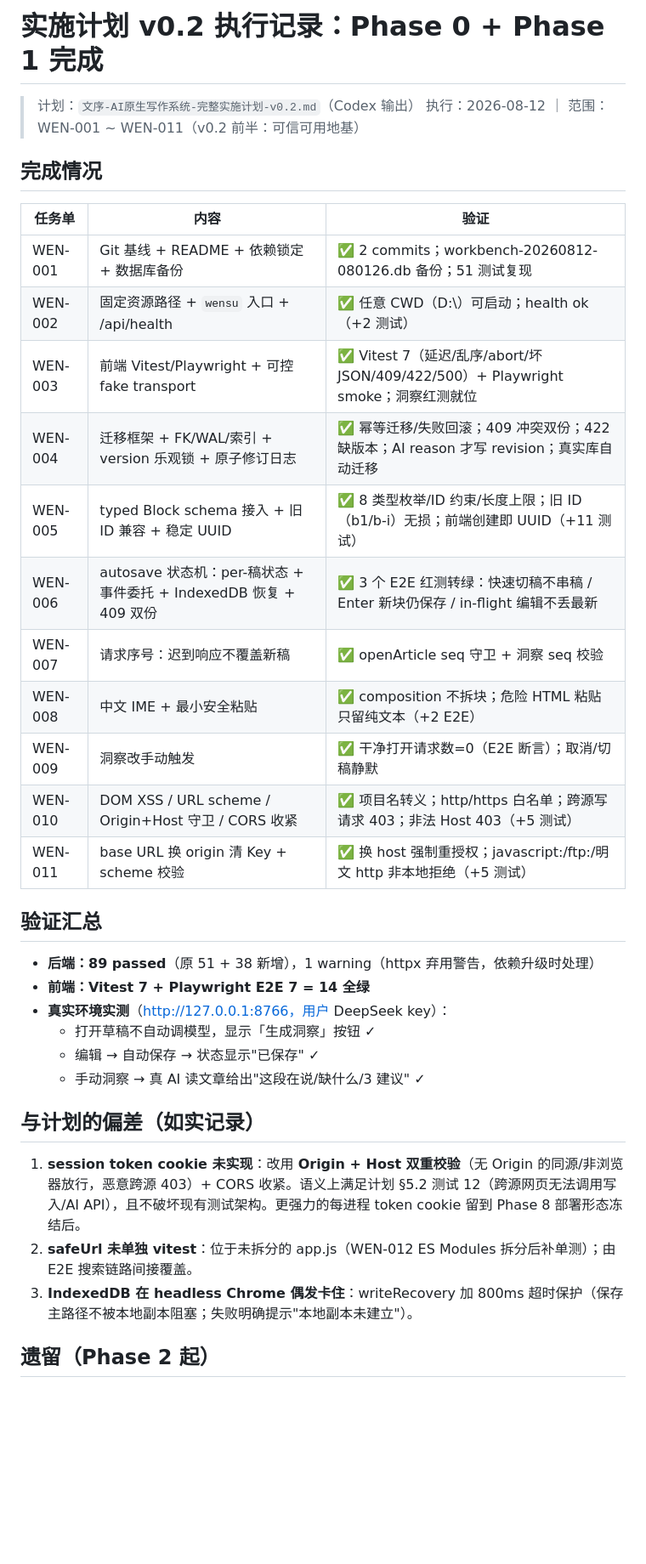
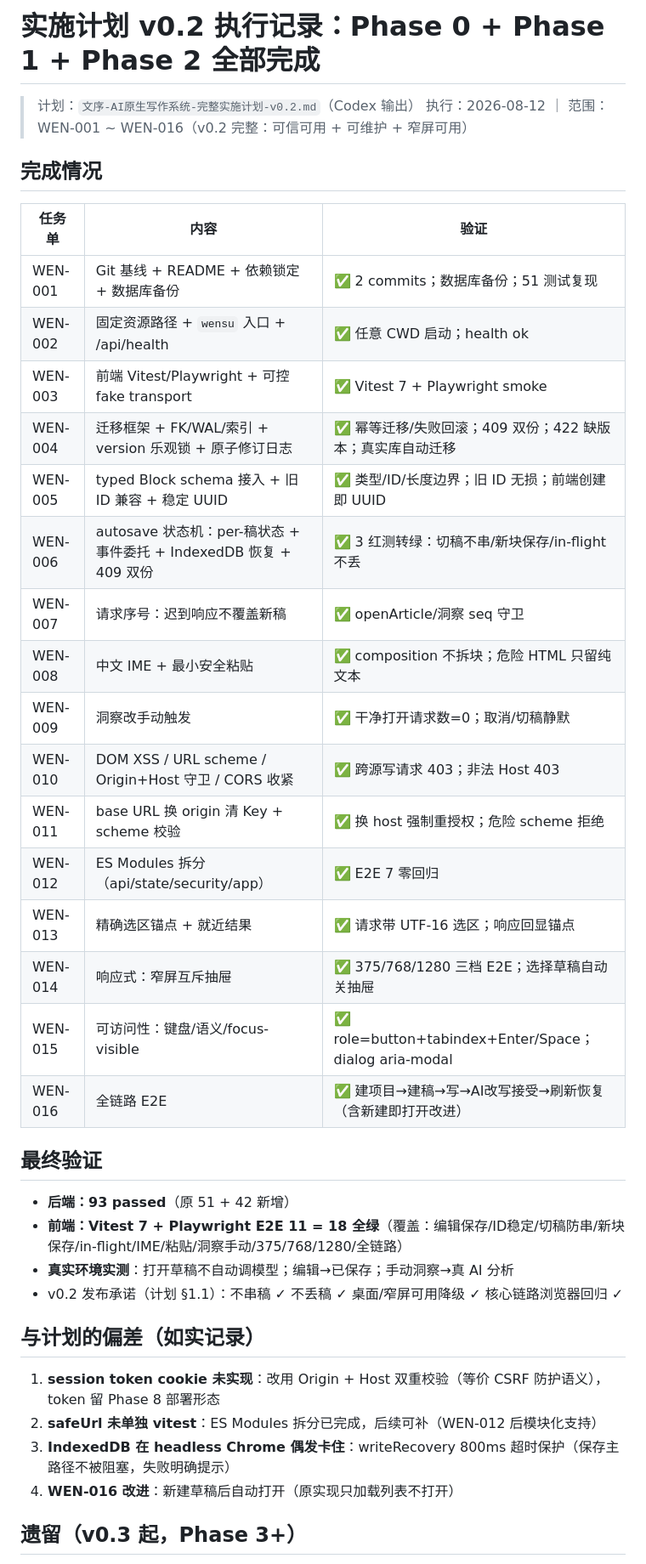
Before and after one commit to zzz123123lll/wensu, a Markdown page: 实施计划-v0.2-执行记录.md, the part around one of its changes. Shown at 85% size. Drawn GitHub-style; blank space fills up the shorter version.

Commit message:
v0.2 完成：执行记录更新（WEN-001~016 全部关闭，93后端+18前端测试）

```diff
--- a/实施计划-v0.2-执行记录.md
+++ b/实施计划-v0.2-执行记录.md
@@ -1,38 +1,42 @@
-# 实施计划 v0.2 执行记录：Phase 0 + Phase 1 完成
+# 实施计划 v0.2 执行记录：Phase 0 + Phase 1 + Phase 2 全部完成
 
 > 计划：`文序-AI原生写作系统-完整实施计划-v0.2.md`（Codex 输出）
-> 执行：2026-08-12 ｜ 范围：WEN-001 ~ WEN-011（v0.2 前半：可信可用地基）
+> 执行：2026-08-12 ｜ 范围：WEN-001 ~ WEN-016（v0.2 完整：可信可用 + 可维护 + 窄屏可用）
 
 ## 完成情况
 
 | 任务单 | 内容 | 验证 |
 |--------|------|------|
-| WEN-001 | Git 基线 + README + 依赖锁定 + 数据库备份 | ✅ 2 commits；workbench-20260812-080126.db 备份；51 测试复现 |
-| WEN-002 | 固定资源路径 + `wensu` 入口 + /api/health | ✅ 任意 CWD（D:\）可启动；health ok（+2 测试） |
-| WEN-003 | 前端 Vitest/Playwright + 可控 fake transport | ✅ Vitest 7（延迟/乱序/abort/坏JSON/409/422/500）+ Playwright smoke；洞察红测就位 |
-| WEN-004 | 迁移框架 + FK/WAL/索引 + version 乐观锁 + 原子修订日志 | ✅ 幂等迁移/失败回滚；409 冲突双份；422 缺版本；AI reason 才写 revision；真实库自动迁移 |
-| WEN-005 | typed Block schema 接入 + 旧 ID 兼容 + 稳定 UUID | ✅ 8 类型枚举/ID 约束/长度上限；旧 ID（b1/b<ts>-i）无损；前端创建即 UUID（+11 测试） |
-| WEN-006 | autosave 状态机：per-稿状态 + 事件委托 + IndexedDB 恢复 + 409 双份 | ✅ 3 个 E2E 红测转绿：快速切稿不串稿 / Enter 新块仍保存 / in-flight 编辑不丢最新 |
-| WEN-007 | 请求序号：迟到响应不覆盖新稿 | ✅ openArticle seq 守卫 + 洞察 seq 校验 |
-| WEN-008 | 中文 IME + 最小安全粘贴 | ✅ composition 不拆块；危险 HTML 粘贴只留纯文本（+2 E2E） |
-| WEN-009 | 洞察改手动触发 | ✅ 干净打开请求数=0（E2E 断言）；取消/切稿静默 |
-| WEN-010 | DOM XSS / URL scheme / Origin+Host 守卫 / CORS 收紧 | ✅ 项目名转义；http/https 白名单；跨源写请求 403；非法 Host 403（+5 测试） |
-| WEN-011 | base URL 换 origin 清 Key + scheme 校验 | ✅ 换 host 强制重授权；javascript:/ftp:/明文 http 非本地拒绝（+5 测试） |
+| WEN-001 | Git 基线 + README + 依赖锁定 + 数据库备份 | ✅ 2 commits；数据库备份；51 测试复现 |
+| WEN-002 | 固定资源路径 + `wensu` 入口 + /api/health | ✅ 任意 CWD 启动；health ok |
+| WEN-003 | 前端 Vitest/Playwright + 可控 fake transport | ✅ Vitest 7 + Playwright smoke |
+| WEN-004 | 迁移框架 + FK/WAL/索引 + version 乐观锁 + 原子修订日志 | ✅ 幂等迁移/失败回滚；409 双份；422 缺版本；真实库自动迁移 |
+| WEN-005 | typed Block schema 接入 + 旧 ID 兼容 + 稳定 UUID | ✅ 类型/ID/长度边界；旧 ID 无损；前端创建即 UUID |
+| WEN-006 | autosave 状态机：per-稿状态 + 事件委托 + IndexedDB 恢复 + 409 双份 | ✅ 3 红测转绿：切稿不串/新块保存/in-flight 不丢 |
+| WEN-007 | 请求序号：迟到响应不覆盖新稿 | ✅ openArticle/洞察 seq 守卫 |
+| WEN-008 | 中文 IME + 最小安全粘贴 | ✅ composition 不拆块；危险 HTML 只留纯文本 |
+| WEN-009 | 洞察改手动触发 | ✅ 干净打开请求数=0；取消/切稿静默 |
+| WEN-010 | DOM XSS / URL scheme / Origin+Host 守卫 / CORS 收紧 | ✅ 跨源写请求 403；非法 Host 403 |
+| WEN-011 | base URL 换 origin 清 Key + scheme 校验 | ✅ 换 host 强制重授权；危险 scheme 拒绝 |
+| WEN-012 | ES Modules 拆分（api/state/security/app） | ✅ E2E 7 零回归 |
+| WEN-013 | 精确选区锚点 + 就近结果 | ✅ 请求带 UTF-16 选区；响应回显锚点 |
+| WEN-014 | 响应式：窄屏互斥抽屉 | ✅ 375/768/1280 三档 E2E；选择草稿自动关抽屉 |
+| WEN-015 | 可访问性：键盘/语义/focus-visible | ✅ role=button+tabindex+Enter/Space；dialog aria-modal |
+| WEN-016 | 全链路 E2E | ✅ 建项目→建稿→写→AI改写接受→刷新恢复（含新建即打开改进） |
 
-## 验证汇总
+## 最终验证
 
-- **后端：89 passed**（原 51 + 38 新增），1 warning（httpx 弃用警告，依赖升级时处理）
-- **前端：Vitest 7 + Playwright E2E 7 = 14 全绿**
-- **真实环境实测**（http://127.0.0.1:8766，用户 DeepSeek key）：
-  - 打开草稿不自动调模型，显示「生成洞察」按钮 ✓
-  - 编辑 → 自动保存 → 状态显示"已保存" ✓
-  - 手动洞察 → 真 AI 读文章给出"这段在说/缺什么/3 建议" ✓
+- **后端：93 passed**（原 51 + 42 新增）
+- **前端：Vitest 7 + Playwright E2E 11 = 18 全绿**（覆盖：编辑保存/ID稳定/切稿防串/新块保存/in-flight/IME/粘贴/洞察手动/375/768/1280/全链路）
+- **真实环境实测**：打开草稿不自动调模型；编辑→已保存；手动洞察→真 AI 分析
+- v0.2 发布承诺（计划 §1.1）：不串稿 ✓ 不丢稿 ✓ 桌面/窄屏可用降级 ✓ 核心链路浏览器回归 ✓
 
 ## 与计划的偏差（如实记录）
 
-1. **session token cookie 未实现**：改用 **Origin + Host 双重校验**（无 Origin 的同源/非浏览器放行，恶意跨源 403）+ CORS 收紧。语义上满足计划 §5.2 测试 12（跨源网页无法调用写入/AI API），且不破坏现有测试架构。更强力的每进程 token cookie 留到 Phase 8 部署形态冻结后。
-2. **safeUrl 未单独 vitest**：位于未拆分的 app.js（WEN-012 ES Modules 拆分后补单测）；由 E2E 搜索链路间接覆盖。
-3. **IndexedDB 在 headless Chrome 偶发卡住**：writeRecovery 加 800ms 超时保护（保存主路径不被本地副本阻塞；失败明确提示"本地副本未建立"）。
+1. **session token cookie 未实现**：改用 Origin + Host 双重校验（等价 CSRF 防护语义），token 留 Phase 8 部署形态
+2. **safeUrl 未单独 vitest**：ES Modules 拆分已完成，后续可补（WEN-012 后模块化支持）
+3. **IndexedDB 在 headless Chrome 偶发卡住**：writeRecovery 800ms 超时保护（保存主路径不被阻塞，失败明确提示）
+4. **WEN-016 改进**：新建草稿后自动打开（原实现只加载列表不打开）
 
-## 遗留（Phase 2 起）
+## 遗留（v0.3 起，Phase 3+）
 
```
Also changed, not shown: other parts of 实施计划-v0.2-执行记录.md (+7 -4 lines).
